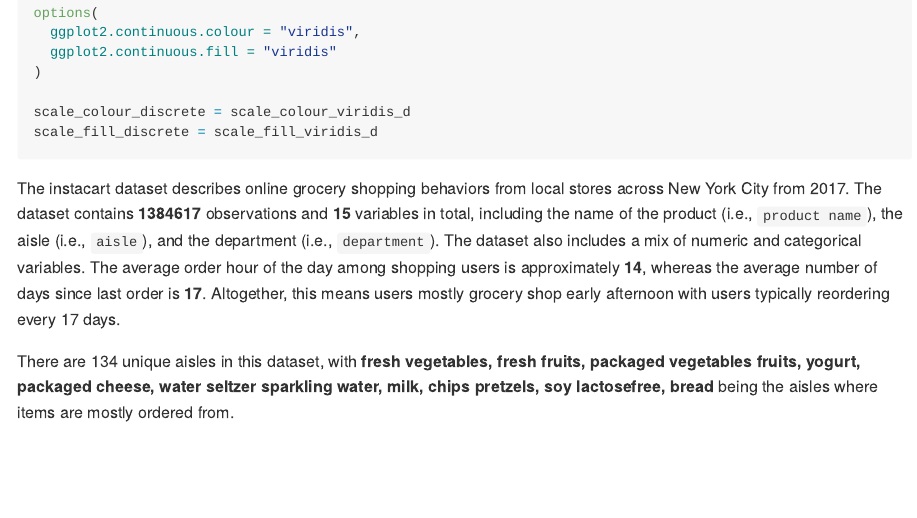
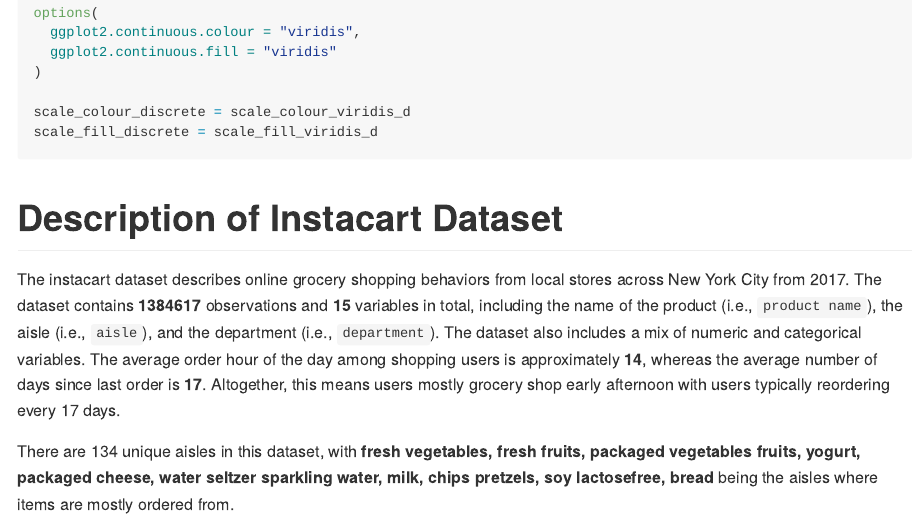
Before and after one commit to sergozoria/p8105_hw3_smo2147, an R Markdown document (p8105_hw2_smo2147.Rmd): the page in a window 1100 px wide, from 510 px down. The pictures show the output file p8105_hw2_smo2147.md that the author committed with the source, drawn offline in the style of GitHub.

Commit message:
Organizing problem set 1

````diff
--- a/p8105_hw2_smo2147.Rmd
+++ b/p8105_hw2_smo2147.Rmd
@@ -30,6 +30,8 @@
 scale_fill_discrete = scale_fill_viridis_d
 ```
 
+# Description of Instacart Dataset
+
 The instacart dataset describes online grocery shopping behaviors from local stores across New York City from 2017. The dataset contains **`r nrow(instacart)`** observations and **`r ncol(instacart)`** variables in total, including the name of the product (i.e., `product name`), the aisle (i.e., `aisle`), and the department (i.e., `department`). The dataset also includes a mix of numeric and categorical variables. The average order hour of the day among shopping users is approximately **`r instacart |> pull(order_hour_of_day) |> mean(na.rm = TRUE) |> round()`**, whereas the average number of days since last order is **`r instacart |> pull(days_since_prior_order) |> mean(na.rm = TRUE) |> round()`**. Altogether, this means users mostly grocery shop early afternoon with users typically reordering every 17 days.
 
 There are `r instacart |> pull(aisle) |>  n_distinct()` unique aisles in this dataset, with **`r instacart |> count(aisle, sort = TRUE) |> slice_head(n = 10) |> pull(aisle)`** being the aisles where items are mostly ordered from.
````
Also changed, not shown: p8105_hw2_smo2147.md.
